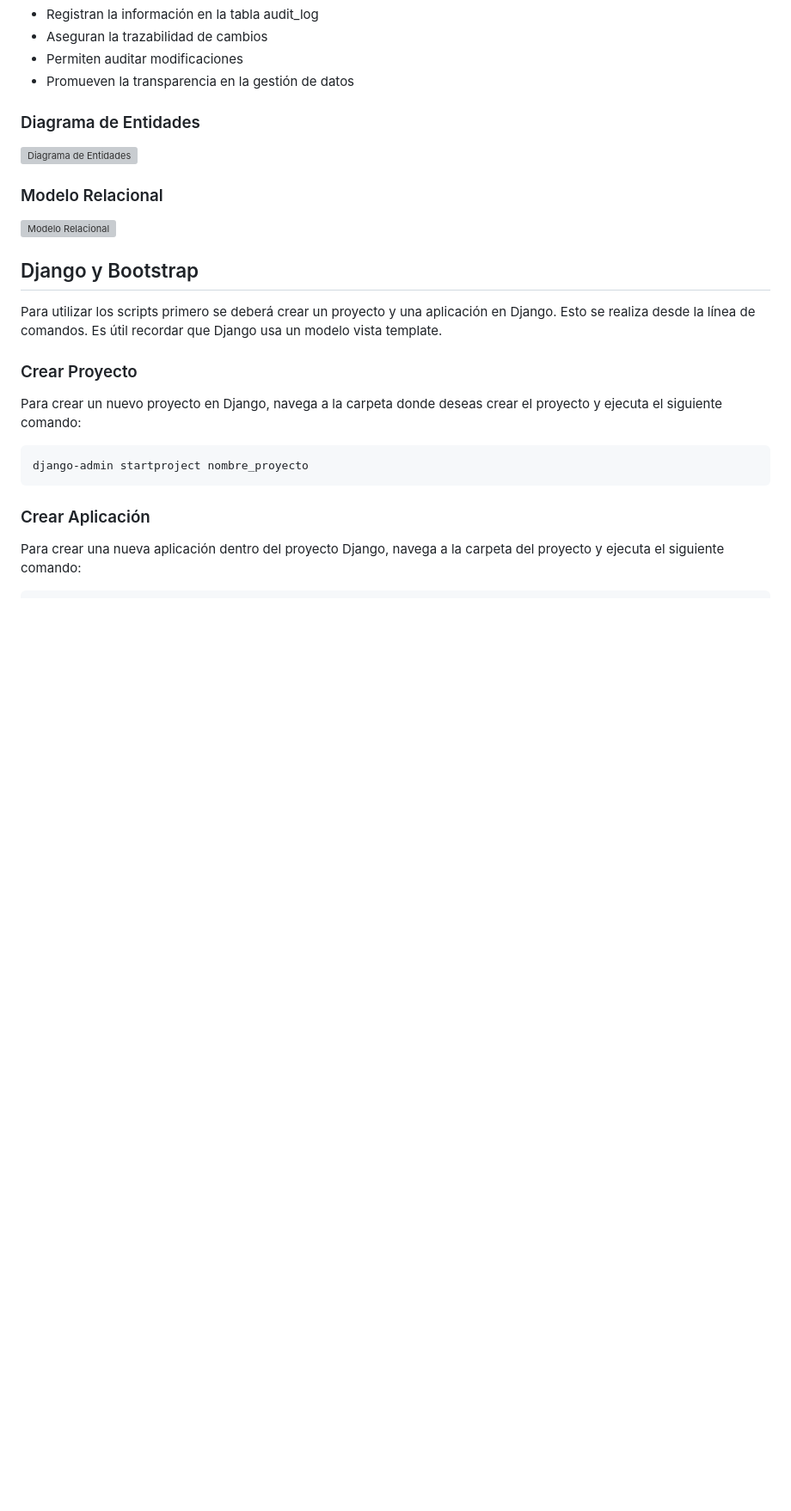
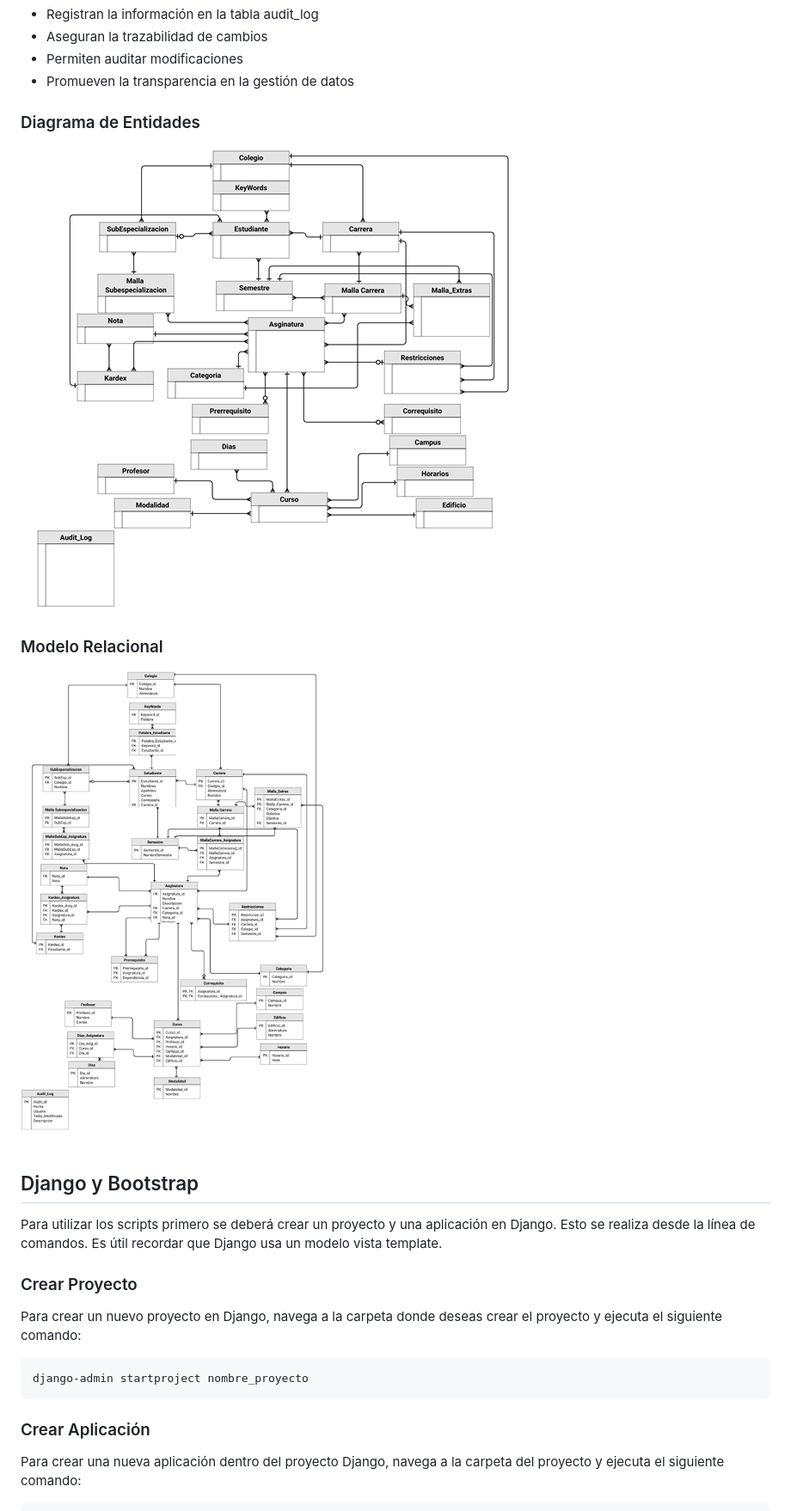
Before and after one commit to Edu-Guerrero/Proyecto_Integrador, a Markdown page: README.md, the part around the change. Shown: that part at 86% size. GitHub-like rendering; blank space fills up the shorter version; grey boxes are pictures that could not be loaded.

```diff
--- a/README.md
+++ b/README.md
@@ -177,11 +177,11 @@ Todos los triggers:
 
 ### Diagrama de Entidades ###
 
-![Diagrama de Entidades](readme_files\diagrama_entidades.png)
+![Diagrama de Entidades](readme_files/diagrama_entidades.png)
 
 ### Modelo Relacional ###
 
-![Modelo Relacional](readme_files\modelo_relacional.png)
+![Modelo Relacional](readme_files/modelo_relacional.png)
 
 ## Django y Bootstrap
 
```
